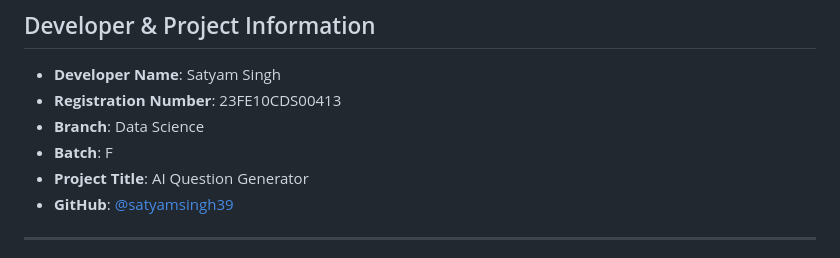
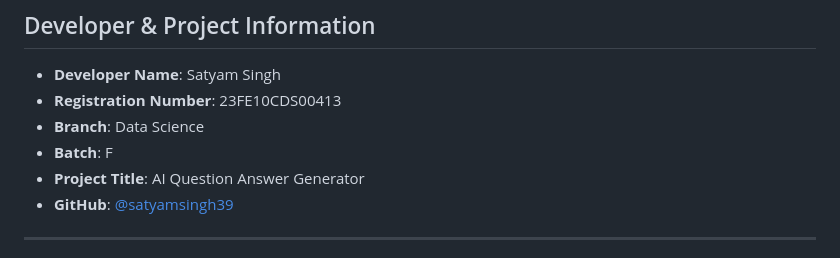
Before and after one commit to satyamsingh39/Question_generator, a Markdown page: README.md, the part around the change. GitHub-like rendering.

```diff
--- a/README.md
+++ b/README.md
@@ -8,7 +8,7 @@ An AI-powered web application that automatically generates questions and answers
 - **Registration Number**: 23FE10CDS00413
 - **Branch**: Data Science
 - **Batch**: F
-- **Project Title**: AI Question Generator
+- **Project Title**: AI Question Answer Generator
 - **GitHub**: [@satyamsingh39](https://github.com/satyamsingh39)
 
 ---
```
